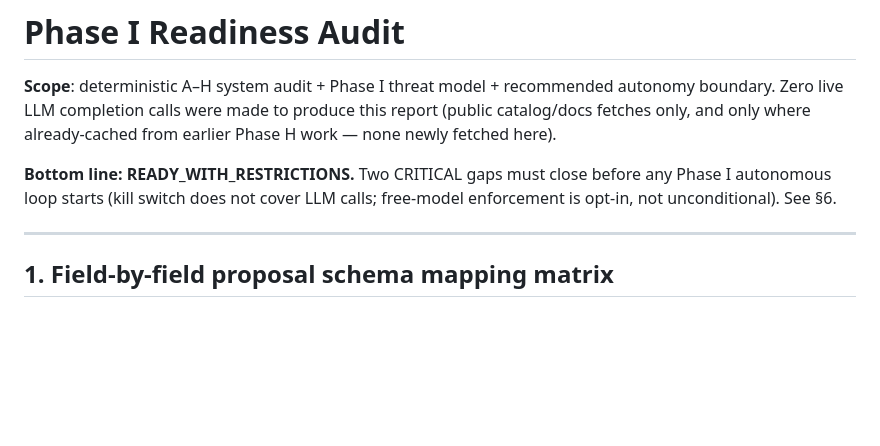
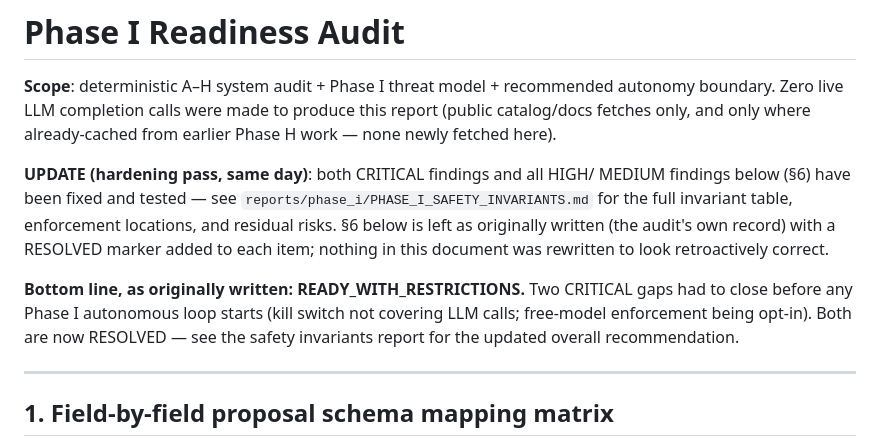
Before and after one commit to Subset28/hemovision, a Markdown page: reports/phase_i/PHASE_I_READINESS_AUDIT.md, the part around one of its changes. Drawn GitHub-style; blank space fills up the shorter version.

```diff
--- a/reports/phase_i/PHASE_I_READINESS_AUDIT.md
+++ b/reports/phase_i/PHASE_I_READINESS_AUDIT.md
@@ -5,9 +5,18 @@ recommended autonomy boundary. Zero live LLM completion calls were made to
 produce this report (public catalog/docs fetches only, and only where
 already-cached from earlier Phase H work — none newly fetched here).
 
-**Bottom line: READY_WITH_RESTRICTIONS.** Two CRITICAL gaps must close
-before any Phase I autonomous loop starts (kill switch does not cover LLM
-calls; free-model enforcement is opt-in, not unconditional). See §6.
+**UPDATE (hardening pass, same day)**: both CRITICAL findings and all HIGH/
+MEDIUM findings below (§6) have been fixed and tested — see
+`reports/phase_i/PHASE_I_SAFETY_INVARIANTS.md` for the full invariant table,
+enforcement locations, and residual risks. §6 below is left as originally
+written (the audit's own record) with a RESOLVED marker added to each item;
+nothing in this document was rewritten to look retroactively correct.
+
+**Bottom line, as originally written: READY_WITH_RESTRICTIONS.** Two
+CRITICAL gaps had to close before any Phase I autonomous loop starts (kill
+switch not covering LLM calls; free-model enforcement being opt-in). Both
+are now RESOLVED — see the safety invariants report for the updated overall
+recommendation.
 
 ---
 
```
Also changed, not shown: other parts of reports/phase_i/PHASE_I_READINESS_AUDIT.md (+48 -7 lines), reports/phase_i/PHASE_I_SAFETY_INVARIANTS.md (added, +59 -0 lines).
